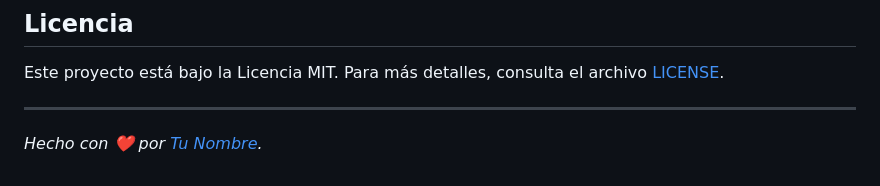
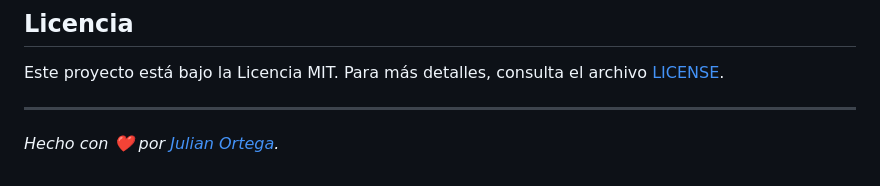
Before and after one commit to Juliandos/TiendaVirtual-picoypala, a Markdown page: README.md, the part around the change. GitHub-like rendering.

```diff
--- a/README.md
+++ b/README.md
@@ -84,4 +84,4 @@ Este proyecto está bajo la Licencia MIT. Para más detalles, consulta el archiv
 
 ---
 
-*Hecho con :heart: por [Tu Nombre](https://github.com/TuUsuario).*
+*Hecho con :heart: por [Julian Ortega](https://github.com/Juliandos).*
```
